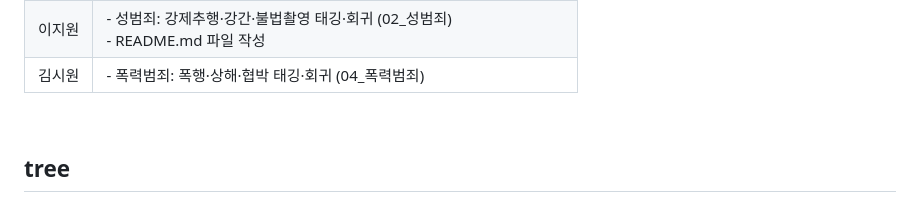
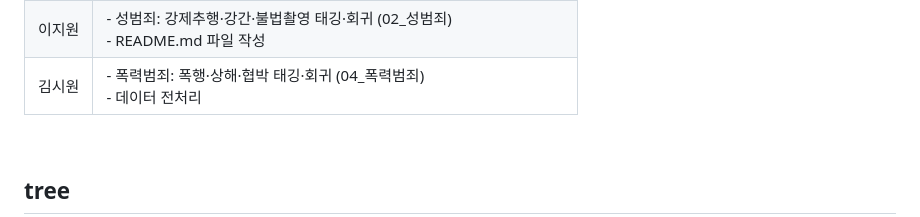
Before and after one commit to DataScience-Lab-Yonsei/16th-EDA, a Markdown page: 법률/README.md, the part around the change. Drawn GitHub-style.

Commit message:
법률팀 README에 김시원 역할(데이터 전처리)을 추가한다.

```diff
--- a/법률/README.md
+++ b/법률/README.md
@@ -93,7 +93,7 @@
 |전승원| - 교통범죄: 음주운전·도주치상 태깅·회귀 (01_교통범죄)<br> - 발표자료 제작|
 |한서현| - 재산범죄: 사기·횡령배임·절도 태깅·회귀 (03_재산범죄)<br> - 발표|
 |이지원| - 성범죄: 강제추행·강간·불법촬영 태깅·회귀 (02_성범죄)<br> - README.md 파일 작성|
-|김시원| - 폭력범죄: 폭행·상해·협박 태깅·회귀 (04_폭력범죄)|
+|김시원| - 폭력범죄: 폭행·상해·협박 태깅·회귀 (04_폭력범죄)<br> - 데이터 전처리|
 <br/>
 
 
```
